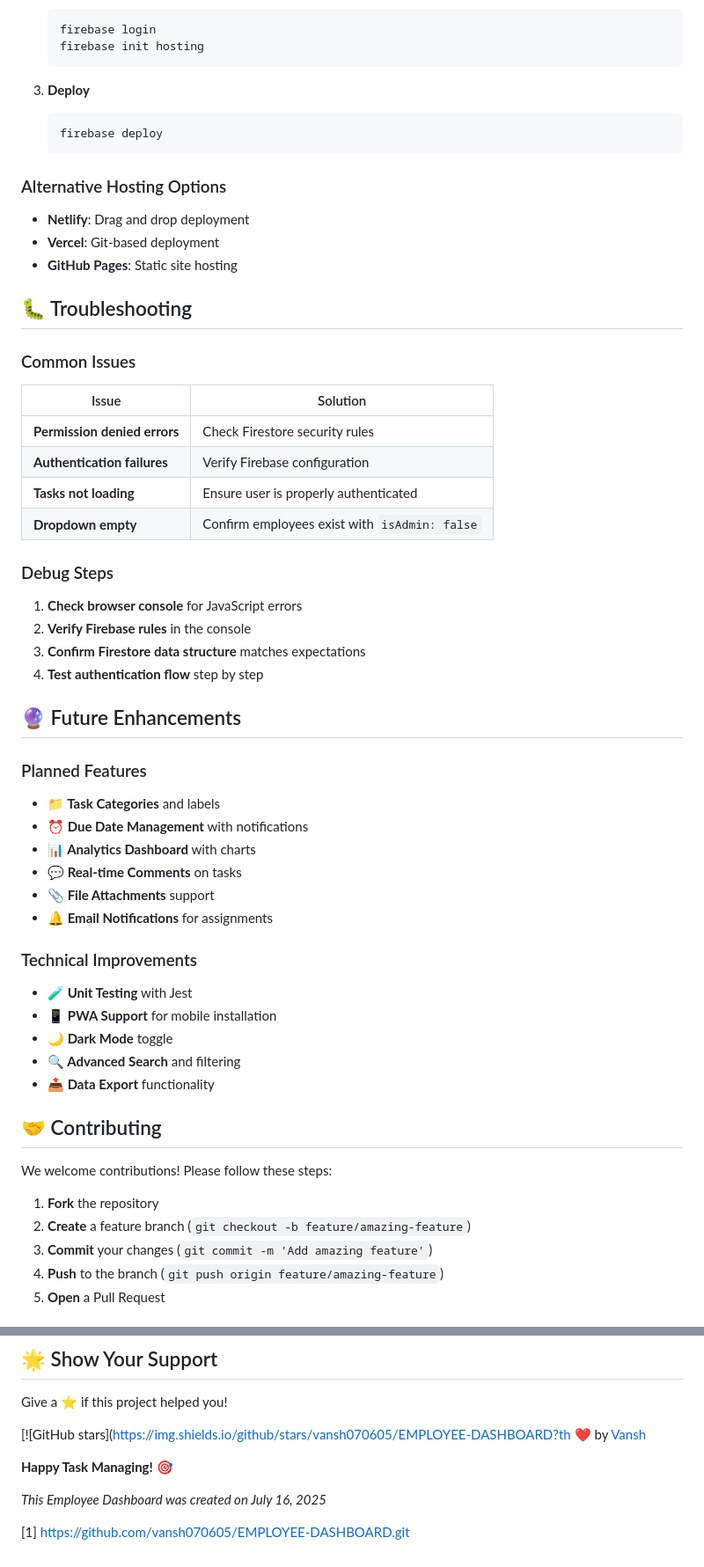
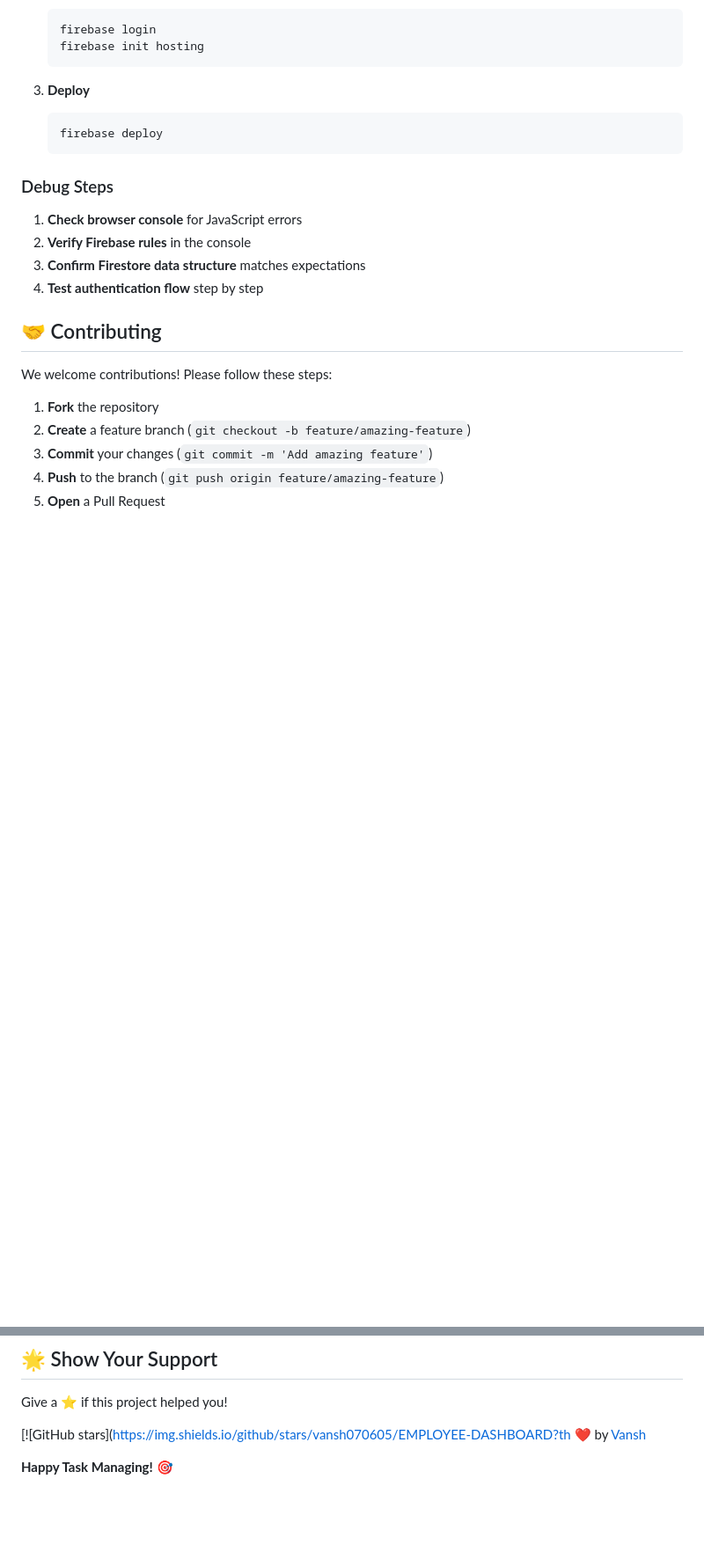
Before and after one commit to vansh070605/EMPLOYEE-DASHBOARD, a Markdown page: README.md, 2 parts joined by grey strips. Shown at 88% size. GitHub-like rendering; blank space fills up the shorter version.

````diff
--- a/README.md
+++ b/README.md
@@ -185,46 +185,12 @@ EMPLOYEE-DASHBOARD/
    firebase deploy
    ```
 
-### Alternative Hosting Options
-
-- **Netlify**: Drag and drop deployment
-- **Vercel**: Git-based deployment
-- **GitHub Pages**: Static site hosting
-
-## 🐛 Troubleshooting
-
-### Common Issues
-
-| Issue | Solution |
-|-------|----------|
-| **Permission denied errors** | Check Firestore security rules |
-| **Authentication failures** | Verify Firebase configuration |
-| **Tasks not loading** | Ensure user is properly authenticated |
-| **Dropdown empty** | Confirm employees exist with `isAdmin: false` |
-
 ### Debug Steps
 
 1. **Check browser console** for JavaScript errors
 2. **Verify Firebase rules** in the console
 3. **Confirm Firestore data structure** matches expectations
 4. **Test authentication flow** step by step
-
-## 🔮 Future Enhancements
-
-### Planned Features
-- **📁 Task Categories** and labels
-- **⏰ Due Date Management** with notifications
-- **📊 Analytics Dashboard** with charts
-- **💬 Real-time Comments** on tasks
-- **📎 File Attachments** support
-- **🔔 Email Notifications** for assignments
-
-### Technical Improvements
-- **🧪 Unit Testing** with Jest
-- **📱 PWA Support** for mobile installation
-- **🌙 Dark Mode** toggle
-- **🔍 Advanced Search** and filtering
-- **📤 Data Export** functionality
 
 ## 🤝 Contributing
 
@@ -268,9 +234,3 @@ Give a ⭐ if this project helped you!
 [![GitHub stars](https://img.shields.io/github/stars/vansh070605/EMPLOYEE-DASHBOARD?th ❤️ by [Vansh](https://github.com/vansh070605)
 
 **Happy Task Managing!** 🎯
-
-*This Employee Dashboard was created on July 16, 2025*
-
-
-
-[1] https://github.com/vansh070605/EMPLOYEE-DASHBOARD.git
````
